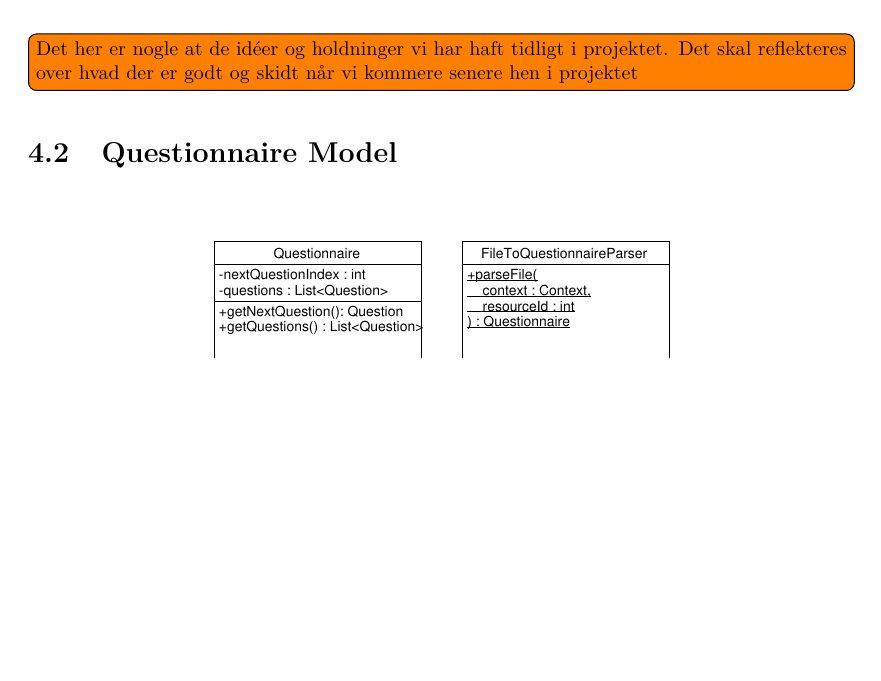
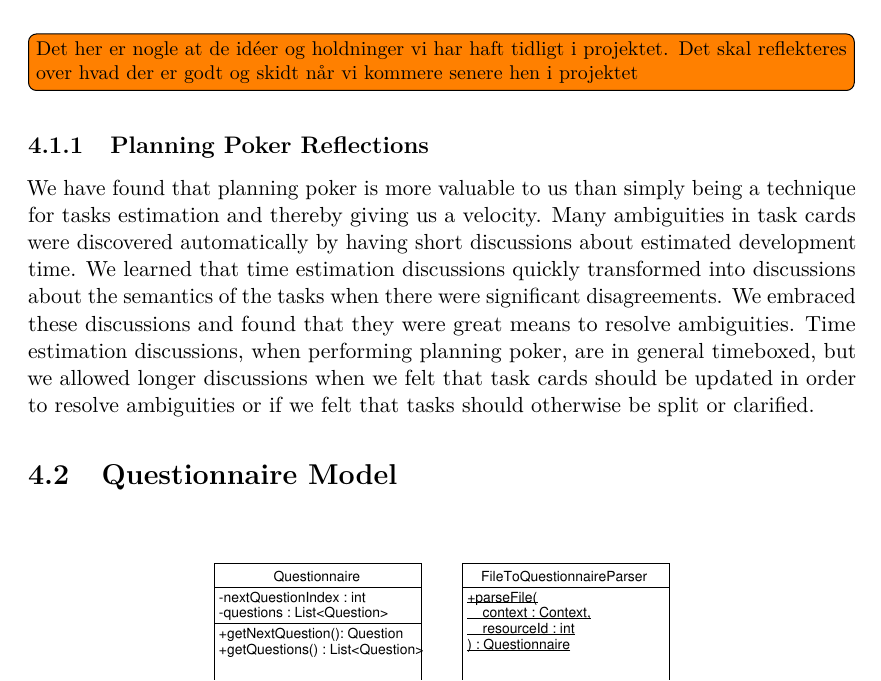
Before and after one commit to Shaderex/SW8-Report, a LaTeX thesis (super_main.tex, which reads content/unsorted/development_method.tex): part of page 22 of 27, cut so that both start at the same text, the shorter picture padded with empty space. Compiled offline with pdfLaTeX.

Commit message:
Add section about Planning Poker Reflections

```diff
--- a/content/unsorted/development_method.tex
+++ b/content/unsorted/development_method.tex
@@ -18,3 +18,7 @@ A potential issue with Extreme Programming is that an on-site customer is requir
 Another issue with XP could potentially be that it does not have any built in techniques to produce a student report during development. In general XP does not encourage documentation. Documentation is only considered in XP if it gives the customer value. We will have to alter the traditional approach to include producing a student report. Another potential pitfall for using XP is the lack of quality assurance (QA) team assigned to the project. A QA team assists the development team to spot potential issues with acceptance test. Because of the fact we have not been working solely XP in previous projects we cannot evaluate the quality of acceptance test based on prior experience.
 
 \todo[inline]{Det her er nogle at de idéer og holdninger vi har haft tidligt i projektet. Det skal reflekteres over hvad der er godt og skidt når vi kommere senere hen i projektet}
+
+\subsection{Planning Poker Reflections}
+
+We have found that planning poker is more valuable to us than simply being a technique for tasks estimation and thereby giving us a velocity. Many ambiguities in task cards were discovered automatically by having short discussions about estimated development time. We learned that time estimation discussions quickly transformed into discussions about the semantics of the tasks when there were significant disagreements. We embraced these discussions and found that they were great means to resolve ambiguities. Time estimation discussions, when performing planning poker, are in general timeboxed, but we allowed longer discussions when we felt that task cards should be updated in order to resolve ambiguities or if we felt that tasks should otherwise be split or clarified.
```
